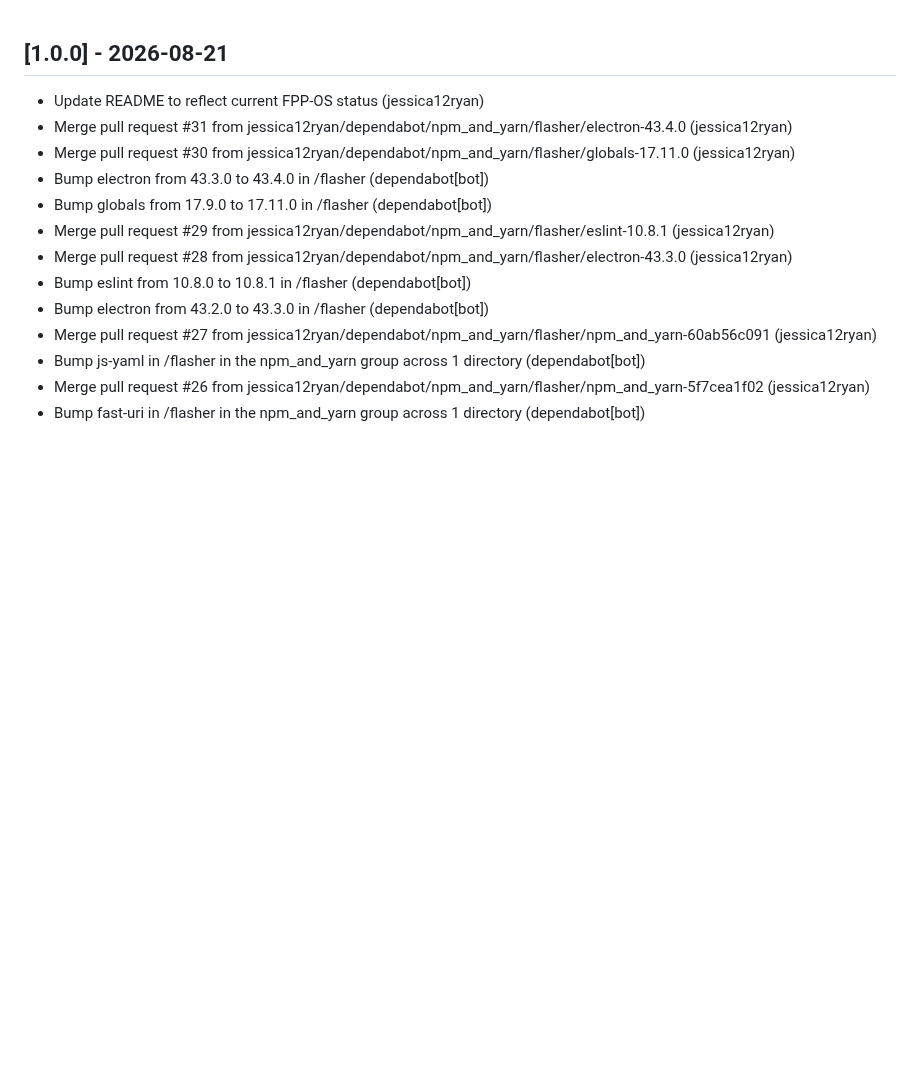
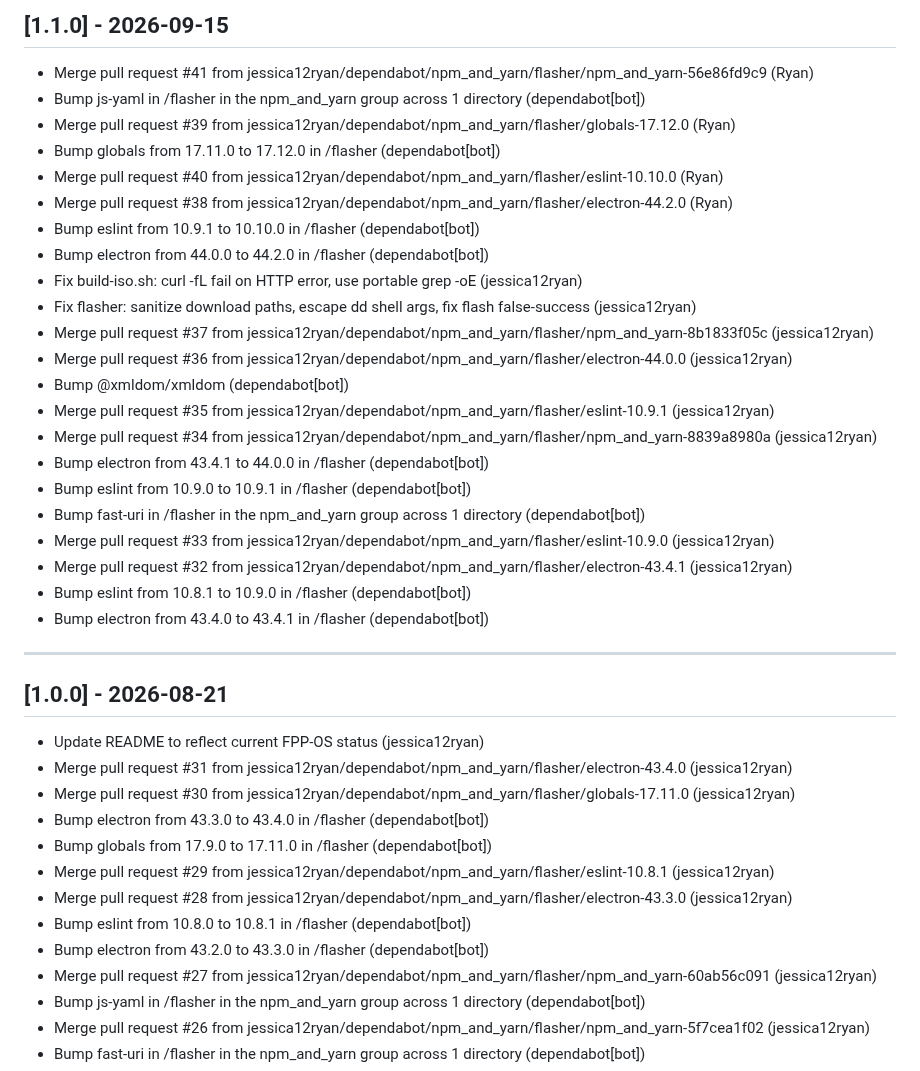
Before and after one commit to jessica12ryan/fpp-os, a Markdown page: CHANGELOG.md, the part around the change. GitHub-like rendering; blank space fills up the shorter version.

Commit message:
Update CHANGELOG.md for 1.1.0

```diff
--- a/CHANGELOG.md
+++ b/CHANGELOG.md
@@ -1,3 +1,30 @@
+## [1.1.0] - 2026-09-15
+
+- Merge pull request #41 from jessica12ryan/dependabot/npm_and_yarn/flasher/npm_and_yarn-56e86fd9c9 (Ryan)
+- Bump js-yaml in /flasher in the npm_and_yarn group across 1 directory (dependabot[bot])
+- Merge pull request #39 from jessica12ryan/dependabot/npm_and_yarn/flasher/globals-17.12.0 (Ryan)
+- Bump globals from 17.11.0 to 17.12.0 in /flasher (dependabot[bot])
+- Merge pull request #40 from jessica12ryan/dependabot/npm_and_yarn/flasher/eslint-10.10.0 (Ryan)
+- Merge pull request #38 from jessica12ryan/dependabot/npm_and_yarn/flasher/electron-44.2.0 (Ryan)
+- Bump eslint from 10.9.1 to 10.10.0 in /flasher (dependabot[bot])
+- Bump electron from 44.0.0 to 44.2.0 in /flasher (dependabot[bot])
+- Fix build-iso.sh: curl -fL fail on HTTP error, use portable grep -oE (jessica12ryan)
+- Fix flasher: sanitize download paths, escape dd shell args, fix flash false-success (jessica12ryan)
+- Merge pull request #37 from jessica12ryan/dependabot/npm_and_yarn/flasher/npm_and_yarn-8b1833f05c (jessica12ryan)
+- Merge pull request #36 from jessica12ryan/dependabot/npm_and_yarn/flasher/electron-44.0.0 (jessica12ryan)
+- Bump @xmldom/xmldom (dependabot[bot])
+- Merge pull request #35 from jessica12ryan/dependabot/npm_and_yarn/flasher/eslint-10.9.1 (jessica12ryan)
+- Merge pull request #34 from jessica12ryan/dependabot/npm_and_yarn/flasher/npm_and_yarn-8839a8980a (jessica12ryan)
+- Bump electron from 43.4.1 to 44.0.0 in /flasher (dependabot[bot])
+- Bump eslint from 10.9.0 to 10.9.1 in /flasher (dependabot[bot])
+- Bump fast-uri in /flasher in the npm_and_yarn group across 1 directory (dependabot[bot])
+- Merge pull request #33 from jessica12ryan/dependabot/npm_and_yarn/flasher/eslint-10.9.0 (jessica12ryan)
+- Merge pull request #32 from jessica12ryan/dependabot/npm_and_yarn/flasher/electron-43.4.1 (jessica12ryan)
+- Bump eslint from 10.8.1 to 10.9.0 in /flasher (dependabot[bot])
+- Bump electron from 43.4.0 to 43.4.1 in /flasher (dependabot[bot])
+
+---
+
 ## [1.0.0] - 2026-08-21
 
 - Update README to reflect current FPP-OS status (jessica12ryan)
```
